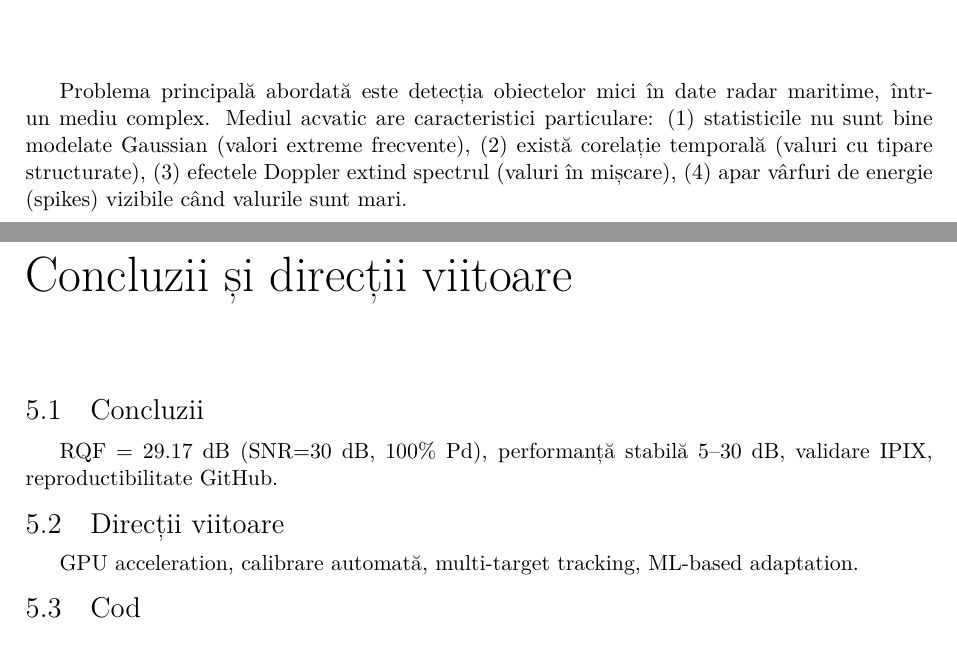
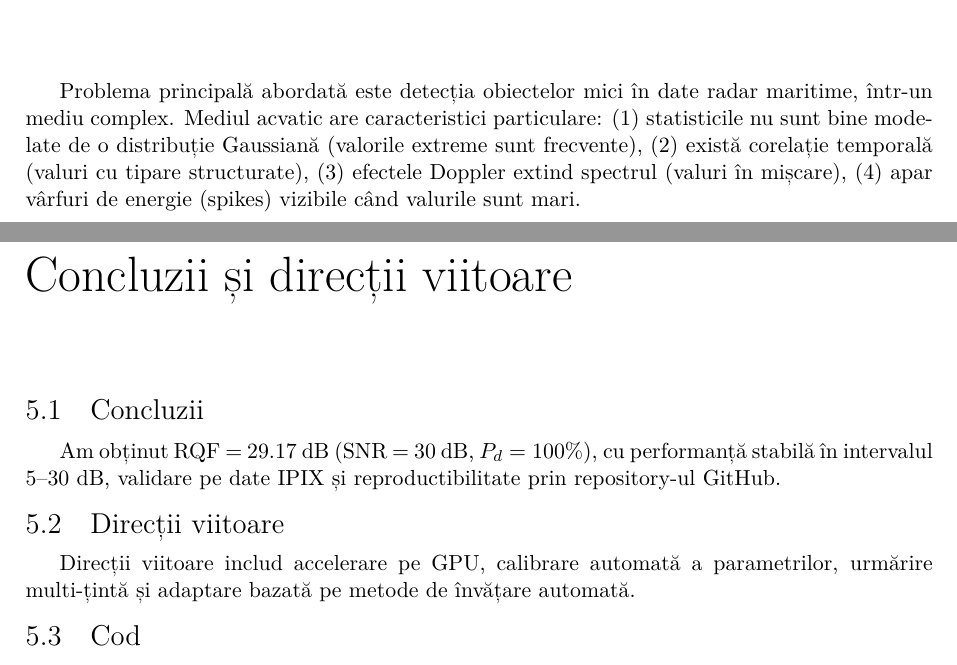
Before and after one commit to dirgnic/Radar_Detection_STFT, a LaTeX document (docs/doc_ro_fin.tex): two parts of pages 6 and 14 of 15, joined at a grey line, cut so that both start at the same text. Compiled offline with XeLaTeX.

Commit message:
Polish Romanian phrasing in introduction, results, and conclusions
- Refine Gaussian modeling sentence in introduction
- Fix Monte Carlo experiment description ("100 de simulări", "rată de detecție")
- Correct caption for SNR plots and remove extra brace
- Improve DBSCAN description (diacritics, 'metrică asimetrică')
- Rewrite synthetic and IPIX results summaries for clarity
- Turn conclusions and future work into full Romanian sentences
- Document remains at 16 pages

```diff
--- a/docs/doc_ro_fin.tex
+++ b/docs/doc_ro_fin.tex
@@ -285,7 +285,7 @@ The implementation is validated on synthetic data (nonlinear chirp) and real dat
 % ============================================================================
 \chapter{Introducere}
 
-Problema principală abordată este \textbf{detecția obiectelor mici în date radar maritime}, într-un mediu complex. Mediul acvatic are caracteristici particulare: (1) statisticile \textbf{nu sunt bine modelate Gaussian} (valori extreme frecvente), (2) există \textbf{corelație temporală} (valuri cu tipare structurate), (3) efectele Doppler \textbf{extind spectrul} (valuri în mișcare), (4) apar \textbf{vârfuri de energie (spikes)} vizibile când valurile sunt mari.
+Problema principală abordată este \textbf{detecția obiectelor mici în date radar maritime}, într-un mediu complex. Mediul acvatic are caracteristici particulare: (1) statisticile \textbf{nu sunt bine modelate de o distribuție Gaussiană} (valorile extreme sunt frecvente), (2) există \textbf{corelație temporală} (valuri cu tipare structurate), (3) efectele Doppler \textbf{extind spectrul} (valuri în mișcare), (4) apar \textbf{vârfuri de energie (spikes)} vizibile când valurile sunt mari.
 
 Metodele tradiționale adaptive de detecție \textbf{CFAR} (Constant False Alarm Rate) pot fi limitate atunci când pierd informația temporală și nu exploatează structura timp--frecvență. Abratkiewicz (2022)\footnote{Abratkiewicz, K. (2022). Radar Detection-Inspired Signal Retrieval from the Short-Time Fourier Transform. Sensors, 22(16), 5954.} propune o abordare care folosește explicit structura \textbf{time--frequency} pentru a îmbunătăți atât \textbf{detecția}, cât și \textbf{recuperarea/reconstrucția} componentelor semnalului.
 
@@ -722,11 +722,11 @@ $v_r = \frac{f_d \cdot c}{2 f_{RF}}$. IPIX: $f_d = +100$ Hz → $v_r \approx +1.
 
 \section{Concluzii}
 
-RQF = 29.17 dB (SNR=30 dB, 100\% Pd), performanță stabilă 5--30 dB, validare IPIX, reproductibilitate GitHub.
+Am obținut RQF = 29.17 dB (SNR = 30 dB, $P_d = 100\%$), cu performanță stabilă în intervalul 5--30 dB, validare pe date IPIX și reproductibilitate prin repository-ul GitHub.
 
 \section{Direcții viitoare}
 
-GPU acceleration, calibrare automată, multi-target tracking, ML-based adaptation.
+Direcții viitoare includ accelerare pe GPU, calibrare automată a parametrilor, urmărire multi-țintă și adaptare bazată pe metode de învățare automată.
 
 \section{Cod}
 
```
Also changed, not shown: docs/doc_ro_fin.tex (4 more changed lines).
